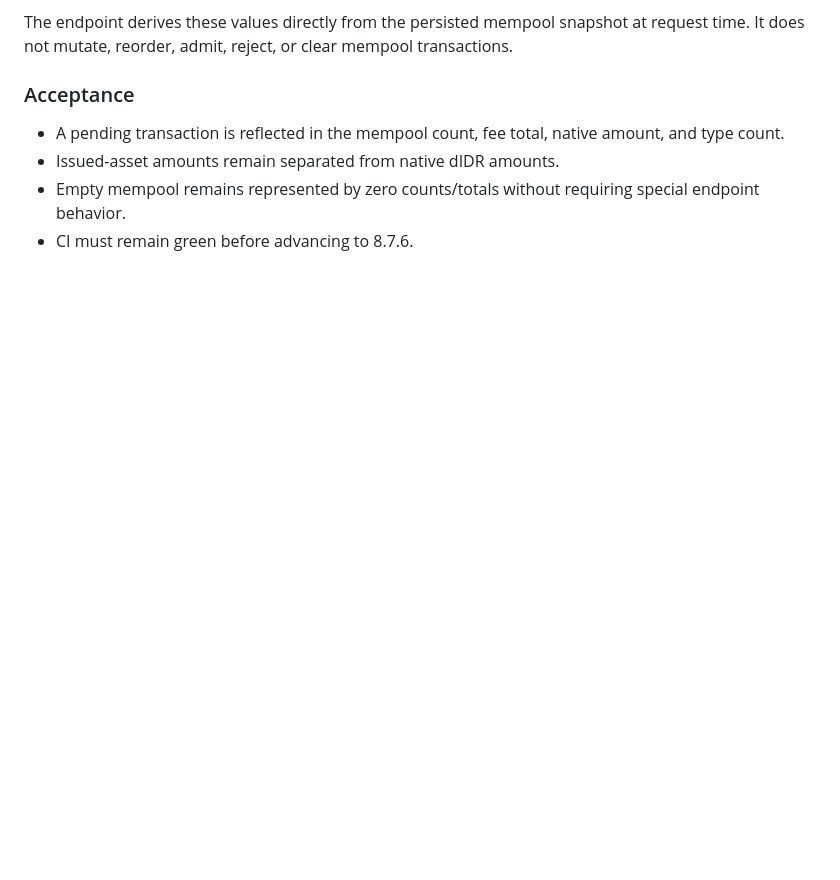
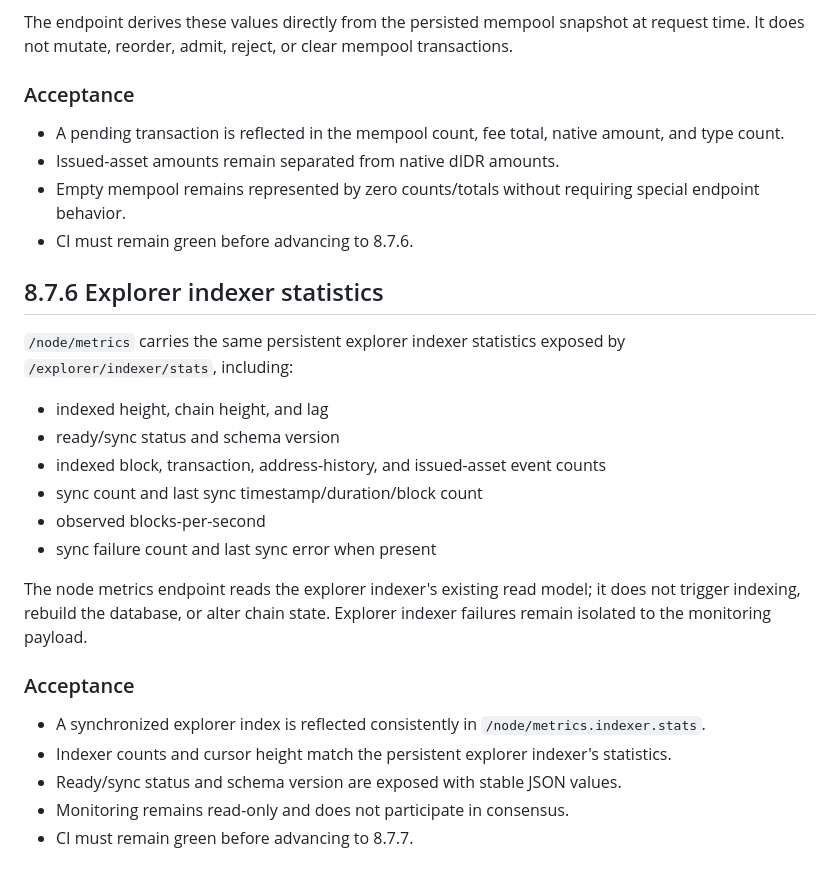
Before and after one commit to DesKaOne/DesKaProject, a Markdown page: deskachain/docs/Phase8.7-Monitoring.md, the part around the change. Rendered like a GitHub page; blank space fills up the shorter version.

Commit message:
docs(phase-8): document explorer indexer statistics coverage

```diff
--- a/deskachain/docs/Phase8.7-Monitoring.md
+++ b/deskachain/docs/Phase8.7-Monitoring.md
@@ -82,3 +82,24 @@ The endpoint derives these values directly from the persisted mempool snapshot a
 - Issued-asset amounts remain separated from native dIDR amounts.
 - Empty mempool remains represented by zero counts/totals without requiring special endpoint behavior.
 - CI must remain green before advancing to 8.7.6.
+
+## 8.7.6 Explorer indexer statistics
+
+`/node/metrics` carries the same persistent explorer indexer statistics exposed by `/explorer/indexer/stats`, including:
+
+- indexed height, chain height, and lag
+- ready/sync status and schema version
+- indexed block, transaction, address-history, and issued-asset event counts
+- sync count and last sync timestamp/duration/block count
+- observed blocks-per-second
+- sync failure count and last sync error when present
+
+The node metrics endpoint reads the explorer indexer's existing read model; it does not trigger indexing, rebuild the database, or alter chain state. Explorer indexer failures remain isolated to the monitoring payload.
+
+### Acceptance
+
+- A synchronized explorer index is reflected consistently in `/node/metrics.indexer.stats`.
+- Indexer counts and cursor height match the persistent explorer indexer's statistics.
+- Ready/sync status and schema version are exposed with stable JSON values.
+- Monitoring remains read-only and does not participate in consensus.
+- CI must remain green before advancing to 8.7.7.
```
